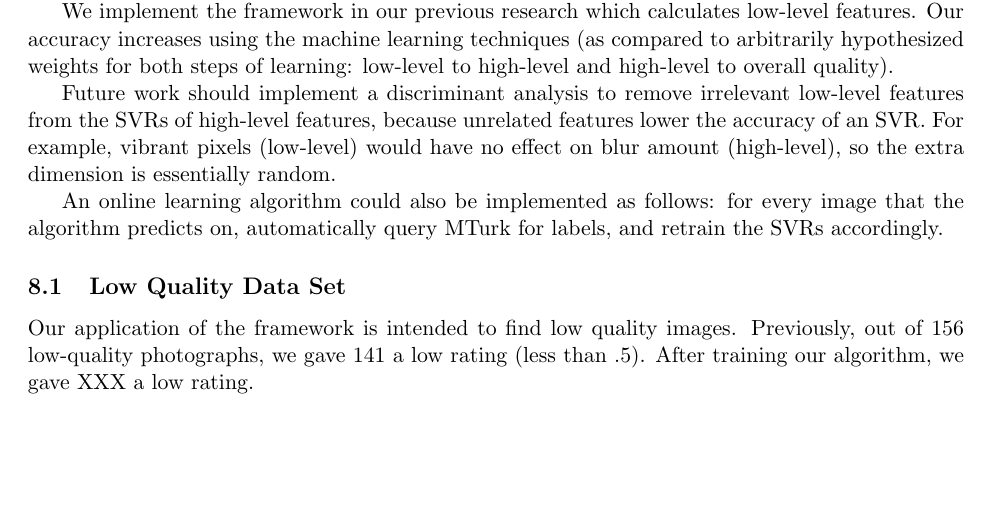
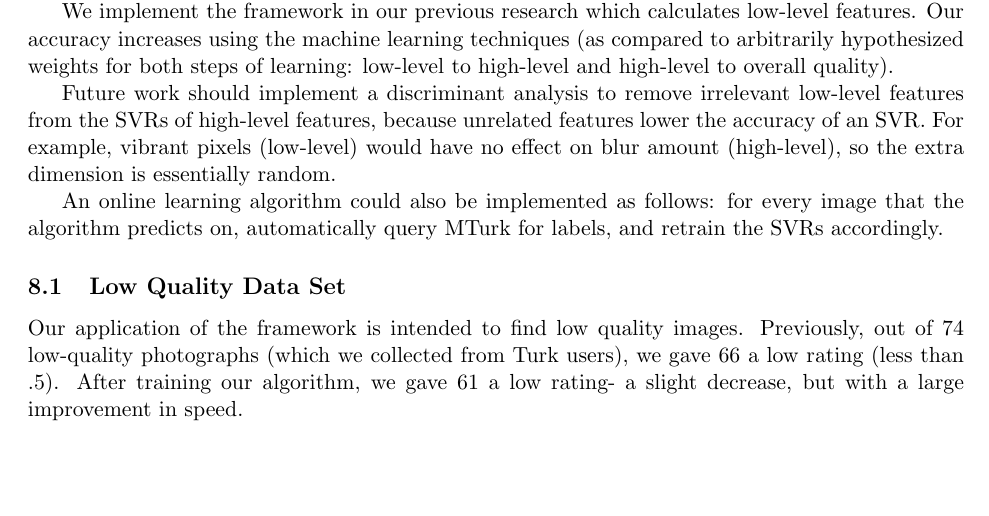
Before and after one commit to phecy/ImageSorter, a LaTeX paper (paper/ml.tex): part of page 7 of 11, cut so that both start at the same text. Compiled offline with pdfLaTeX.

Commit message:
Surely I added something important.

```diff
--- a/paper/ml.tex
+++ b/paper/ml.tex
@@ -261,7 +261,7 @@ Future work should implement a discriminant analysis to remove irrelevant low-le
 An online learning algorithm could also be implemented as follows: for every image that the algorithm predicts on, automatically query MTurk for labels, and retrain the SVRs accordingly.
 
 \subsection{Low Quality Data Set}
-Our application of the framework is intended to find low quality images. Previously, out of 156 low-quality photographs, we gave 141 a low rating (less than .5). After training our algorithm, we gave XXX a low rating.
+Our application of the framework is intended to find low quality images. Previously, out of 74 low-quality photographs (which we collected from Turk users), we gave 66 a low rating (less than .5). After training our algorithm, we gave 61 a low rating- a slight decrease, but with a large improvement in speed.
 
 \subsection{Average Quality Data Set}
 For completeness, we must also show that we do not rate high-quality and average-quality images poorly. We use INRIA's publicly-available "Original Image" dataset\cite{JDS08} for these images. Previously, we had correctly gave 135 out of 157 a high rating (greater than .5). After training, we correctly gave 139 a high rating- a slight improvement in accuracy and large improvement in speed.
```
